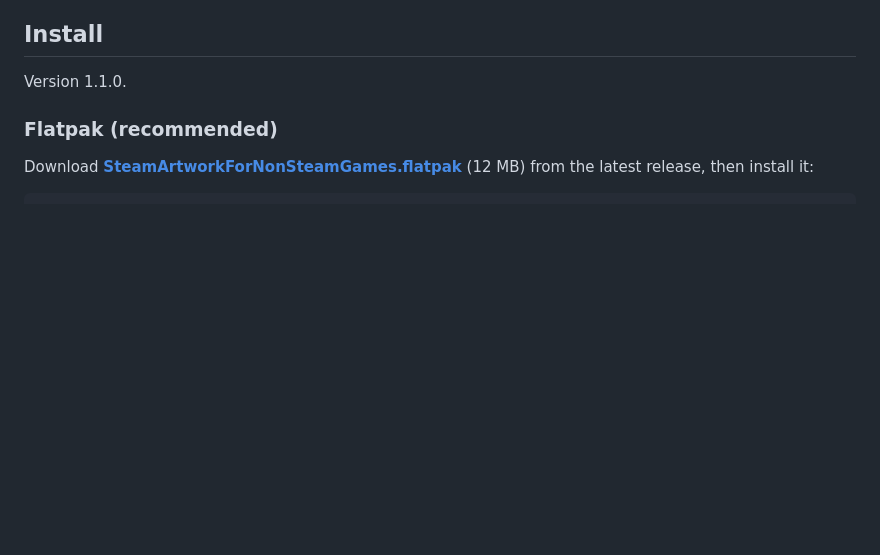
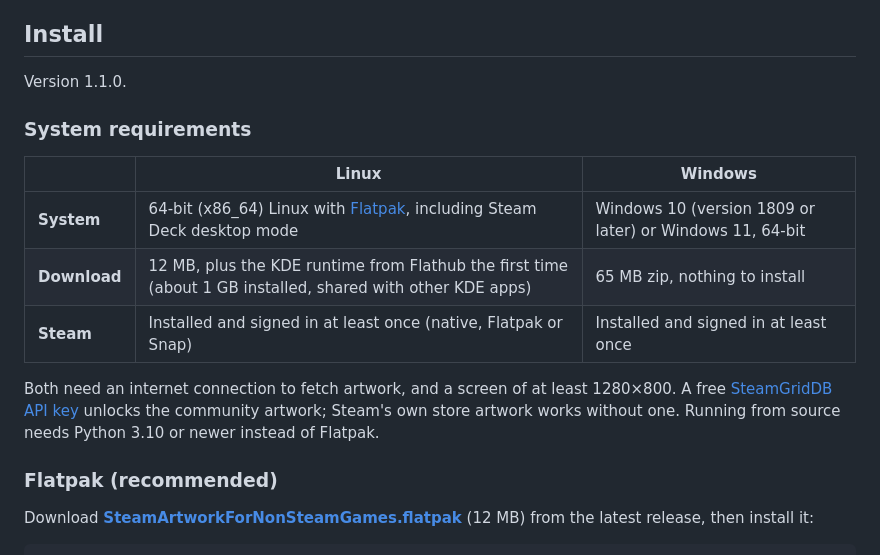
Before and after one commit to acidtwin/SteamArtworkForNonSteamGames, a Markdown page: README.md, the part around the change. Drawn GitHub-style; blank space fills up the shorter version.

Commit message:
README: system requirements for Linux and Windows
Co-Authored-By: Claude Opus 5.5 (1M context) <noreply@anthropic.com>
Claude-Session: https://claude.ai/code/session_01AMkvfbHzw3o7SHiLwkEnyo

```diff
--- a/README.md
+++ b/README.md
@@ -100,6 +100,16 @@ Native, Flatpak and Snap installs on Linux (`~/.local/share/Steam`, `~/.steam/st
 ## Install
 
 Version 1.1.0.
+
+### System requirements
+
+| | Linux | Windows |
+|---|---|---|
+| **System** | 64-bit (x86_64) Linux with [Flatpak](https://flathub.org/setup), including Steam Deck desktop mode | Windows 10 (version 1809 or later) or Windows 11, 64-bit |
+| **Download** | 12 MB, plus the KDE runtime from Flathub the first time (about 1 GB installed, shared with other KDE apps) | 65 MB zip, nothing to install |
+| **Steam** | Installed and signed in at least once (native, Flatpak or Snap) | Installed and signed in at least once |
+
+Both need an internet connection to fetch artwork, and a screen of at least 1280×800. A free [SteamGridDB API key](https://www.steamgriddb.com/profile/preferences/api) unlocks the community artwork; Steam's own store artwork works without one. Running from source needs Python 3.10 or newer instead of Flatpak.
 
 ### Flatpak (recommended)
 
```
